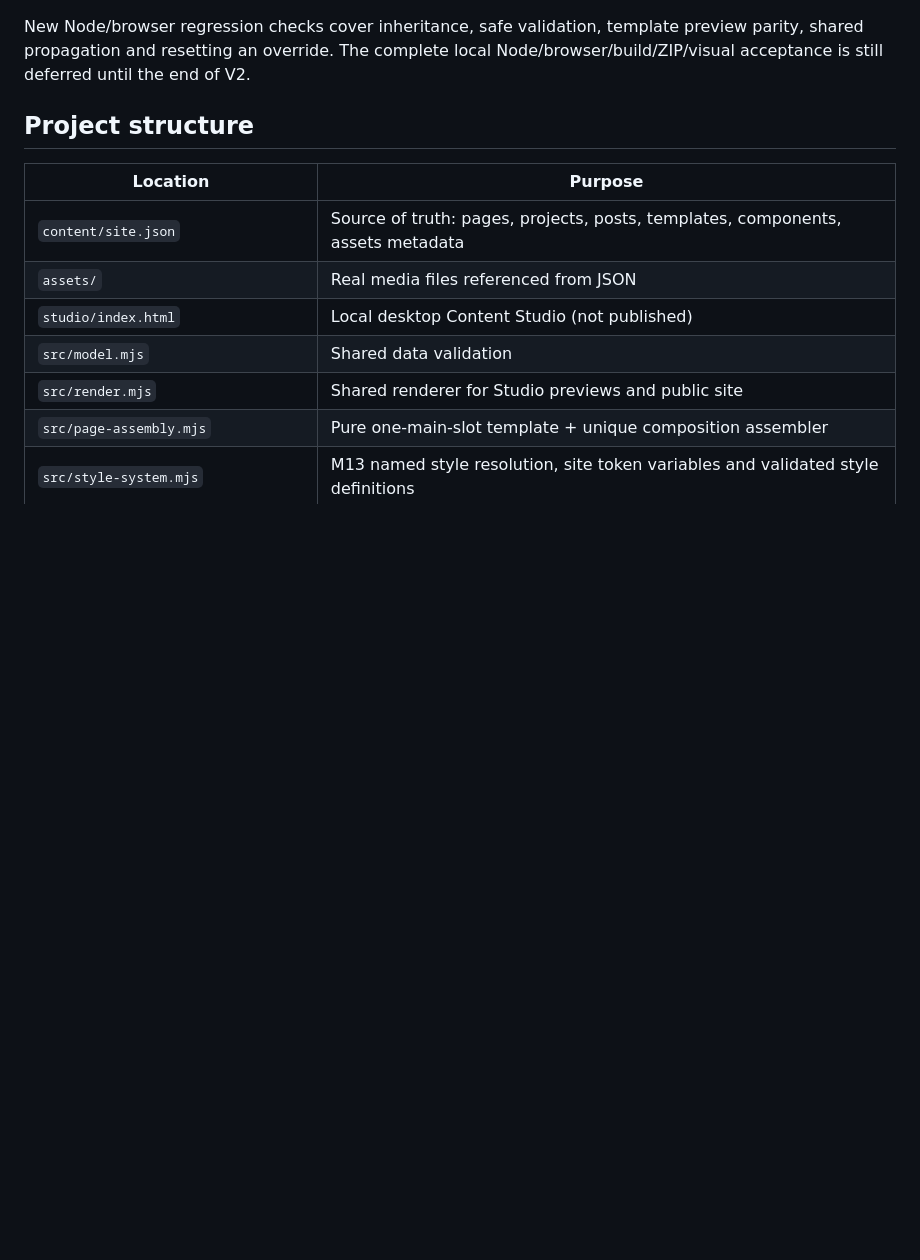
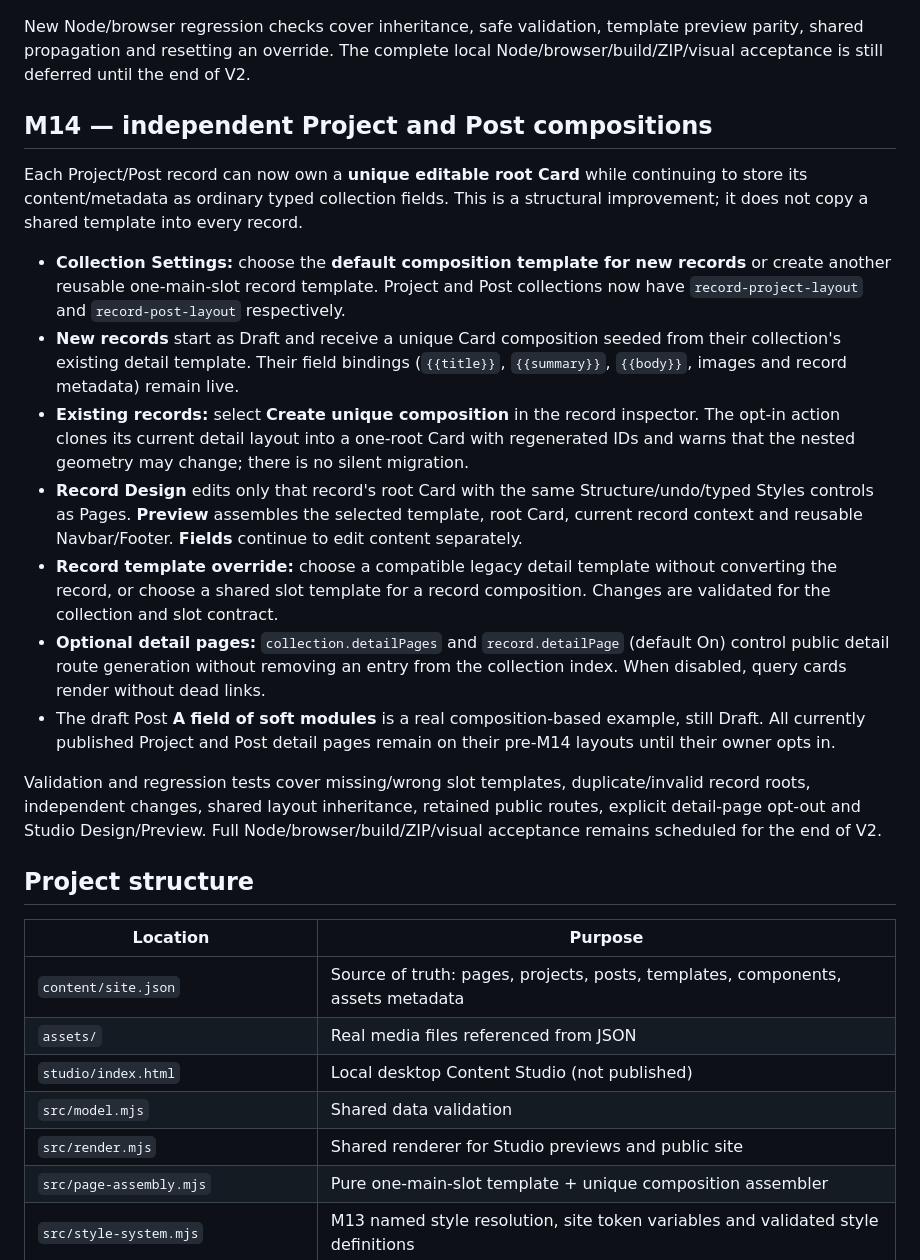
Before and after one commit to teodor-andonov/ta-website-builder-261012, a Markdown page: README.md, the part around the change. GitHub-like rendering; blank space fills up the shorter version.

Commit message:
docs(readme): M14 record composition and optional detail-page authoring

```diff
--- a/README.md
+++ b/README.md
@@ -58,6 +58,20 @@ A Style describes appearance, not a new graphic object. It is separate from a Co
 
 New Node/browser regression checks cover inheritance, safe validation, template preview parity, shared propagation and resetting an override. The complete local Node/browser/build/ZIP/visual acceptance is still deferred until the end of V2.
 
+## M14 — independent Project and Post compositions
+
+Each Project/Post record can now own a **unique editable root Card** while continuing to store its content/metadata as ordinary typed collection fields. This is a structural improvement; it does not copy a shared template into every record.
+
+- **Collection Settings:** choose the **default composition template for new records** or create another reusable one-main-slot record template. Project and Post collections now have `record-project-layout` and `record-post-layout` respectively.
+- **New records** start as Draft and receive a unique Card composition seeded from their collection's existing detail template. Their field bindings (`{{title}}`, `{{summary}}`, `{{body}}`, images and record metadata) remain live.
+- **Existing records:** select **Create unique composition** in the record inspector. The opt-in action clones its current detail layout into a one-root Card with regenerated IDs and warns that the nested geometry may change; there is no silent migration.
+- **Record Design** edits only that record's root Card with the same Structure/undo/typed Styles controls as Pages. **Preview** assembles the selected template, root Card, current record context and reusable Navbar/Footer. **Fields** continue to edit content separately.
+- **Record template override:** choose a compatible legacy detail template without converting the record, or choose a shared slot template for a record composition. Changes are validated for the collection and slot contract.
+- **Optional detail pages:** `collection.detailPages` and `record.detailPage` (default On) control public detail route generation without removing an entry from the collection index. When disabled, query cards render without dead links.
+- The draft Post **A field of soft modules** is a real composition-based example, still Draft. All currently published Project and Post detail pages remain on their pre-M14 layouts until their owner opts in.
+
+Validation and regression tests cover missing/wrong slot templates, duplicate/invalid record roots, independent changes, shared layout inheritance, retained public routes, explicit detail-page opt-out and Studio Design/Preview. Full Node/browser/build/ZIP/visual acceptance remains scheduled for the end of V2.
+
 ## Project structure
 
 | Location | Purpose |
```
